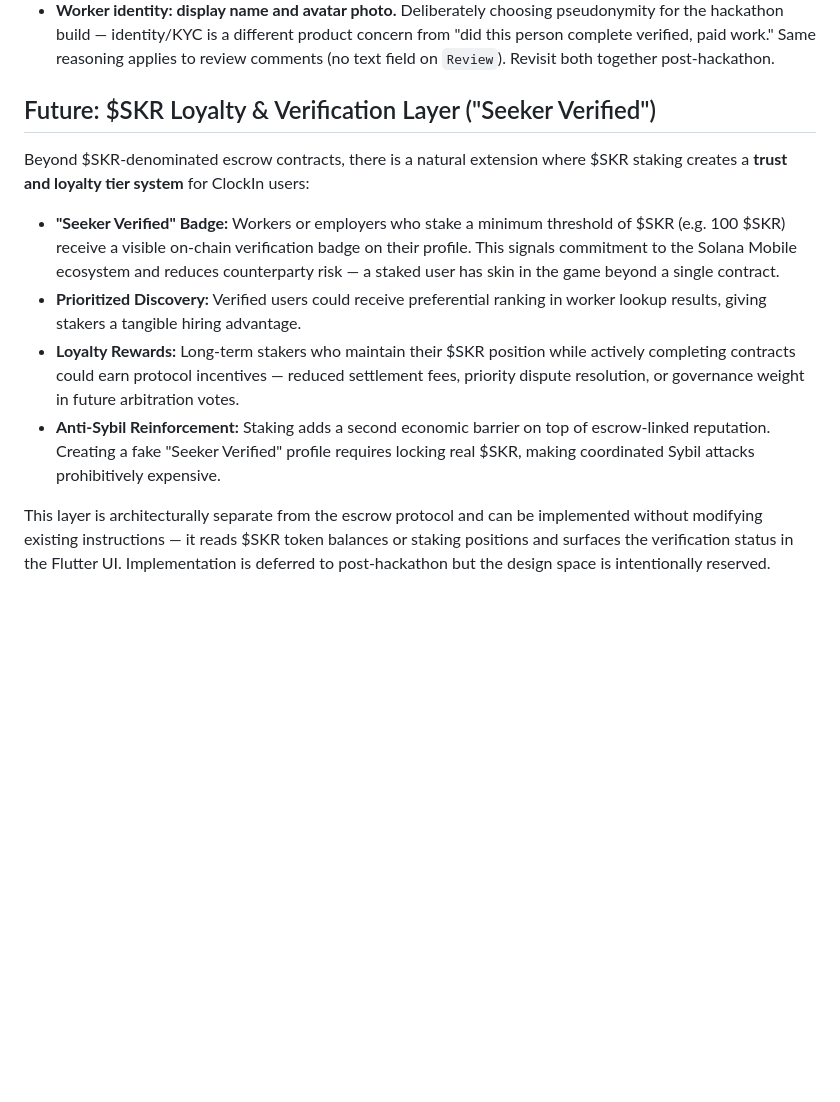
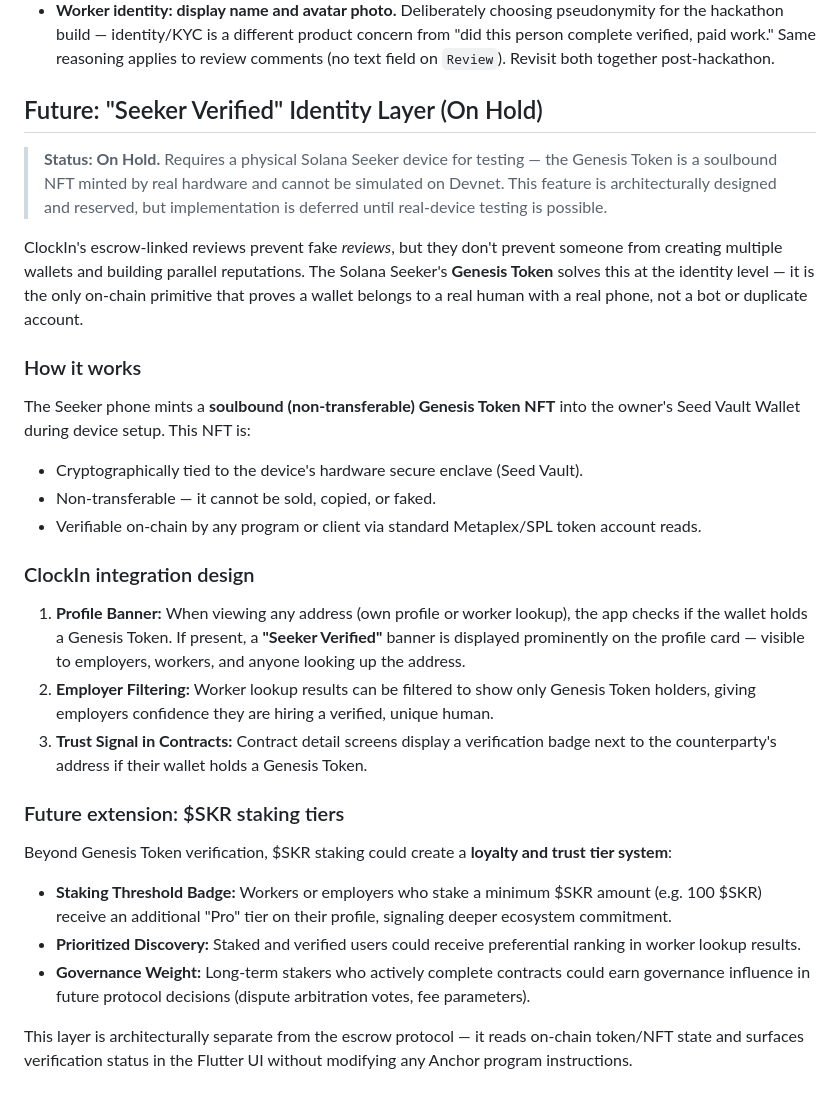
Before and after one commit to adewuyito/ClockIn, a Markdown page: docs/ARCHITECTURE.md, the part around the change. Rendered like a GitHub page; blank space fills up the shorter version.

Commit message:
docs(architecture): rewrite Seeker Verified section around Genesis Token hardware attestation, mark on hold

```diff
--- a/docs/ARCHITECTURE.md
+++ b/docs/ARCHITECTURE.md
@@ -240,13 +240,31 @@ Intentionally excluded from the first working version. Each is a real candidate
 - **iOS.** Flutter scaffolds it by default; Solana Mobile Stack doesn't need it and this hackathon doesn't reward it.
 - **Worker identity: display name and avatar photo.** Deliberately choosing pseudonymity for the hackathon build — identity/KYC is a different product concern from "did this person complete verified, paid work." Same reasoning applies to review comments (no text field on `Review`). Revisit both together post-hackathon.
 
-## Future: $SKR Loyalty & Verification Layer ("Seeker Verified")
+## Future: "Seeker Verified" Identity Layer (On Hold)
 
-Beyond $SKR-denominated escrow contracts, there is a natural extension where $SKR staking creates a **trust and loyalty tier system** for ClockIn users:
+> **Status: On Hold.** Requires a physical Solana Seeker device for testing — the Genesis Token is a soulbound NFT minted by real hardware and cannot be simulated on Devnet. This feature is architecturally designed and reserved, but implementation is deferred until real-device testing is possible.
 
-- **"Seeker Verified" Badge:** Workers or employers who stake a minimum threshold of $SKR (e.g. 100 $SKR) receive a visible on-chain verification badge on their profile. This signals commitment to the Solana Mobile ecosystem and reduces counterparty risk — a staked user has skin in the game beyond a single contract.
-- **Prioritized Discovery:** Verified users could receive preferential ranking in worker lookup results, giving stakers a tangible hiring advantage.
-- **Loyalty Rewards:** Long-term stakers who maintain their $SKR position while actively completing contracts could earn protocol incentives — reduced settlement fees, priority dispute resolution, or governance weight in future arbitration votes.
-- **Anti-Sybil Reinforcement:** Staking adds a second economic barrier on top of escrow-linked reputation. Creating a fake "Seeker Verified" profile requires locking real $SKR, making coordinated Sybil attacks prohibitively expensive.
+ClockIn's escrow-linked reviews prevent fake *reviews*, but they don't prevent someone from creating multiple wallets and building parallel reputations. The Solana Seeker's **Genesis Token** solves this at the identity level — it is the only on-chain primitive that proves a wallet belongs to a real human with a real phone, not a bot or duplicate account.
 
-This layer is architecturally separate from the escrow protocol and can be implemented without modifying existing instructions — it reads $SKR token balances or staking positions and surfaces the verification status in the Flutter UI. Implementation is deferred to post-hackathon but the design space is intentionally reserved.
+### How it works
+
+The Seeker phone mints a **soulbound (non-transferable) Genesis Token NFT** into the owner's Seed Vault Wallet during device setup. This NFT is:
+- Cryptographically tied to the device's hardware secure enclave (Seed Vault).
+- Non-transferable — it cannot be sold, copied, or faked.
+- Verifiable on-chain by any program or client via standard Metaplex/SPL token account reads.
+
+### ClockIn integration design
+
+1. **Profile Banner:** When viewing any address (own profile or worker lookup), the app checks if the wallet holds a Genesis Token. If present, a **"Seeker Verified"** banner is displayed prominently on the profile card — visible to employers, workers, and anyone looking up the address.
+2. **Employer Filtering:** Worker lookup results can be filtered to show only Genesis Token holders, giving employers confidence they are hiring a verified, unique human.
+3. **Trust Signal in Contracts:** Contract detail screens display a verification badge next to the counterparty's address if their wallet holds a Genesis Token.
+
+### Future extension: $SKR staking tiers
+
+Beyond Genesis Token verification, $SKR staking could create a **loyalty and trust tier system**:
+
+- **Staking Threshold Badge:** Workers or employers who stake a minimum $SKR amount (e.g. 100 $SKR) receive an additional "Pro" tier on their profile, signaling deeper ecosystem commitment.
+- **Prioritized Discovery:** Staked and verified users could receive preferential ranking in worker lookup results.
+- **Governance Weight:** Long-term stakers who actively complete contracts could earn governance influence in future protocol decisions (dispute arbitration votes, fee parameters).
+
+This layer is architecturally separate from the escrow protocol — it reads on-chain token/NFT state and surfaces verification status in the Flutter UI without modifying any Anchor program instructions.
```
